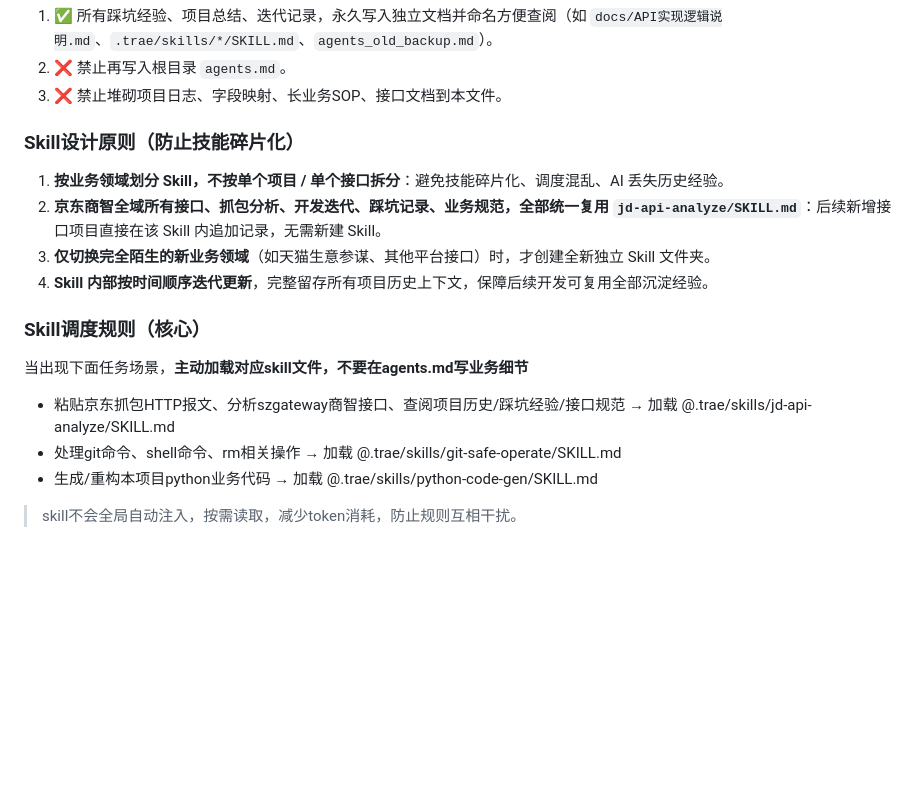
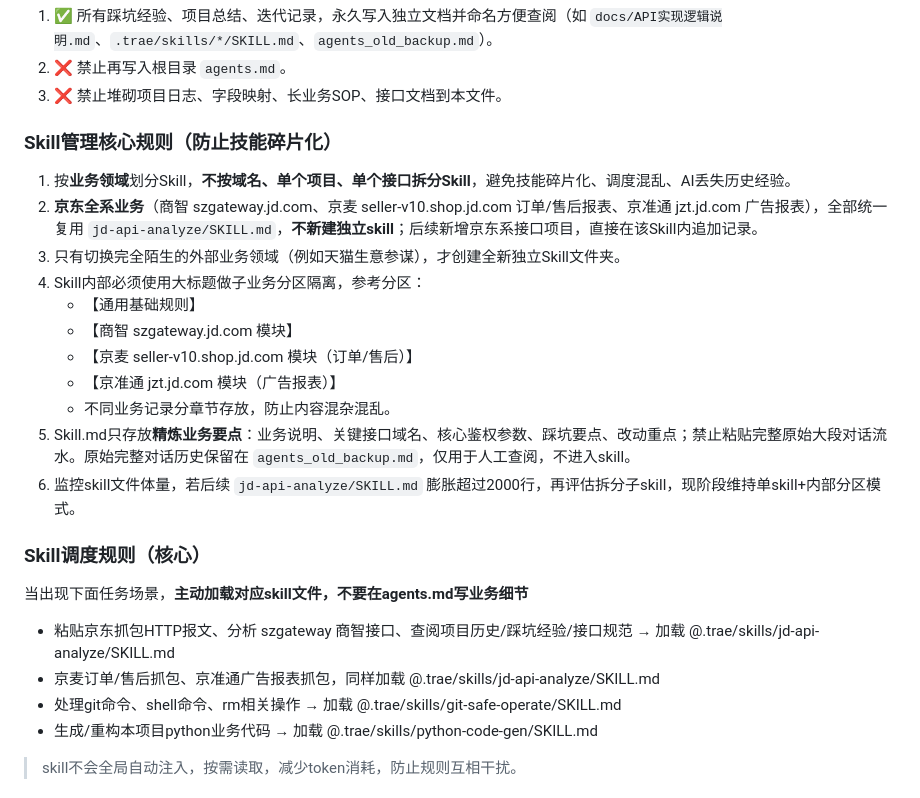
Before and after one commit to timo1079726442-coder/jd-business-intelligence, a Markdown page: AGENTS.md, the part around the change. GitHub-like rendering; blank space fills up the shorter version.

Commit message:
docs: Skill管理规则升级 - 京东全系业务分区隔离
【agents.md变更】
- Skill设计原则 → Skill管理核心规则（6条）
- 明确京东全系业务（商智/京麦/京准通）统一复用 jd-api-analyze/SKILL.md
- 触发调度补充：京麦订单/售后、京准通广告报表抓包同样加载jd-api-analyze/SKILL.md
- 监控规则：SKILL.md膨胀超过2000行再评估拆分子Skill

【jd-api-analyze/SKILL.md重整】
1. 头部新增"京东各业务域名与抓包备注"通用头部：
   - 商智：szgateway.jd.com（店铺经营数据分析）
   - 京麦：seller-v10.shop.jd.com + passport.shop.jd.com（订单/售后/店铺业务）
     * Cookie归属.shop.jd.com所有子域共享
   - 京准通：jzt.jd.com/home（快车/海投/DMP广告报表）
     * ⚠️ 与京麦Cookie不完全互通，必须抓本域Cookie

2. 文档结构按业务大标题分区隔离：
   - 【通用基础规则】 - 京东全系业务共用（接口分析/签名算法/排查指南/Cookie分类/参数规范/代码规范/重试机制）
   - 【商智 szgateway.jd.com 模块】 - 项目1:商品搜索效果 + 项目2:商品推荐效果
   - 【京麦 seller-v10.shop.jd.com 模块（订单/售后）】 - 暂无项目，待后续添加
   - 【京准通 jzt.jd.com 模块（广告报表）】 - 暂无项目，待后续添加

3. SKILL.md体量监控：
   - 当前358行（17.9%）
   - 阈值2000行，超出再评估拆分子Skill

【业务原则】
- 按业务领域划分Skill，不按域名/单个项目/单个接口拆分
- Skill.md只放精炼要点，不粘贴完整对话流水
- 原始完整对话历史保留在 agents_old_backup.md（仅人工查阅）

```diff
--- a/AGENTS.md
+++ b/AGENTS.md
@@ -25,15 +25,23 @@
 2. ❌ 禁止再写入根目录 `agents.md`。
 3. ❌ 禁止堆砌项目日志、字段映射、长业务SOP、接口文档到本文件。
 
-### Skill设计原则（防止技能碎片化）
-1. **按业务领域划分 Skill，不按单个项目 / 单个接口拆分**：避免技能碎片化、调度混乱、AI 丢失历史经验。
-2. **京东商智全域所有接口、抓包分析、开发迭代、踩坑记录、业务规范，全部统一复用 `jd-api-analyze/SKILL.md`**：后续新增接口项目直接在该 Skill 内追加记录，无需新建 Skill。
-3. **仅切换完全陌生的新业务领域**（如天猫生意参谋、其他平台接口）时，才创建全新独立 Skill 文件夹。
-4. **Skill 内部按时间顺序迭代更新**，完整留存所有项目历史上下文，保障后续开发可复用全部沉淀经验。
+### Skill管理核心规则（防止技能碎片化）
+1. 按**业务领域**划分Skill，**不按域名、单个项目、单个接口拆分Skill**，避免技能碎片化、调度混乱、AI丢失历史经验。
+2. **京东全系业务**（商智 szgateway.jd.com、京麦 seller-v10.shop.jd.com 订单/售后报表、京准通 jzt.jd.com 广告报表），全部统一复用 `jd-api-analyze/SKILL.md`，**不新建独立skill**；后续新增京东系接口项目，直接在该Skill内追加记录。
+3. 只有切换完全陌生的外部业务领域（例如天猫生意参谋），才创建全新独立Skill文件夹。
+4. Skill内部必须使用大标题做子业务分区隔离，参考分区：
+   - 【通用基础规则】
+   - 【商智 szgateway.jd.com 模块】
+   - 【京麦 seller-v10.shop.jd.com 模块（订单/售后）】
+   - 【京准通 jzt.jd.com 模块（广告报表）】
+   - 不同业务记录分章节存放，防止内容混杂混乱。
+5. Skill.md只存放**精炼业务要点**：业务说明、关键接口域名、核心鉴权参数、踩坑要点、改动重点；禁止粘贴完整原始大段对话流水。原始完整对话历史保留在 `agents_old_backup.md`，仅用于人工查阅，不进入skill。
+6. 监控skill文件体量，若后续 `jd-api-analyze/SKILL.md` 膨胀超过2000行，再评估拆分子skill，现阶段维持单skill+内部分区模式。
 
 ### Skill调度规则（核心）
 当出现下面任务场景，**主动加载对应skill文件，不要在agents.md写业务细节**
-- 粘贴京东抓包HTTP报文、分析szgateway商智接口、查阅项目历史/踩坑经验/接口规范 → 加载 @.trae/skills/jd-api-analyze/SKILL.md
+- 粘贴京东抓包HTTP报文、分析 szgateway 商智接口、查阅项目历史/踩坑经验/接口规范 → 加载 @.trae/skills/jd-api-analyze/SKILL.md
+- 京麦订单/售后抓包、京准通广告报表抓包，同样加载 @.trae/skills/jd-api-analyze/SKILL.md
 - 处理git命令、shell命令、rm相关操作 → 加载 @.trae/skills/git-safe-operate/SKILL.md
 - 生成/重构本项目python业务代码 → 加载 @.trae/skills/python-code-gen/SKILL.md
 
```
Also changed, not shown: 1 other file.
